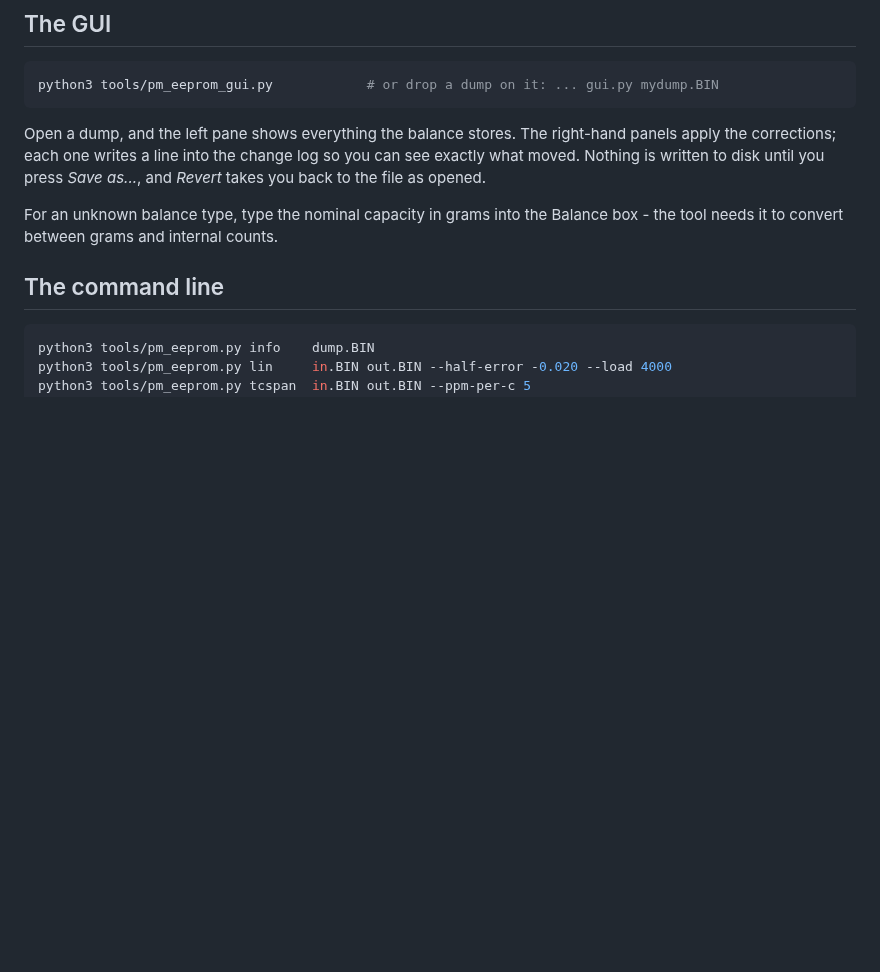
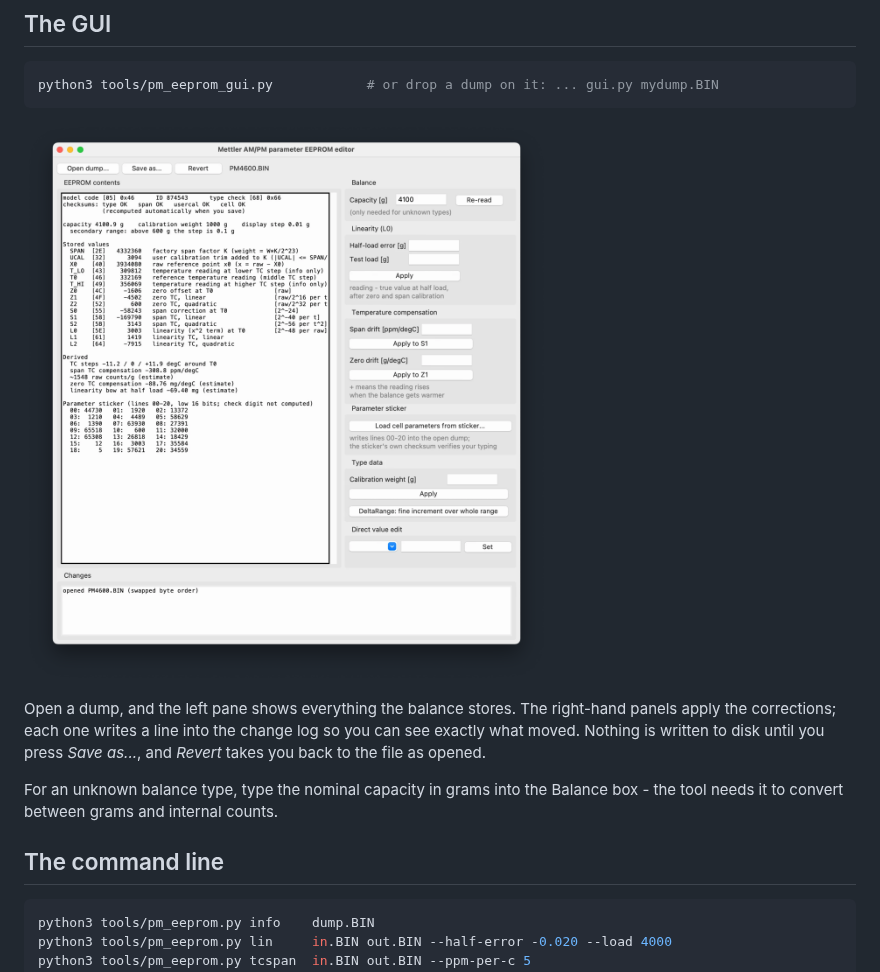
Before and after one commit to pignoniG/Mettler_PM_UnofficialServiceTool, a Markdown page: README.md, the part around the change. GitHub-like rendering; pictures changed too: docs/gui.png (added); blank space fills up the shorter version.

````diff
--- a/README.md
+++ b/README.md
@@ -64,6 +64,8 @@ unreliable (bad contact, wrong device) - fix that before going further.
 ```bash
 python3 tools/pm_eeprom_gui.py            # or drop a dump on it: ... gui.py mydump.BIN
 ```
+
+![The EEPROM editor with a PM4600 dump loaded](docs/gui.png)
 
 Open a dump, and the left pane shows everything the balance stores. The right-hand panels apply the
 corrections; each one writes a line into the change log so you can see exactly what moved. Nothing is
````
Also changed, not shown: 2 other files.
